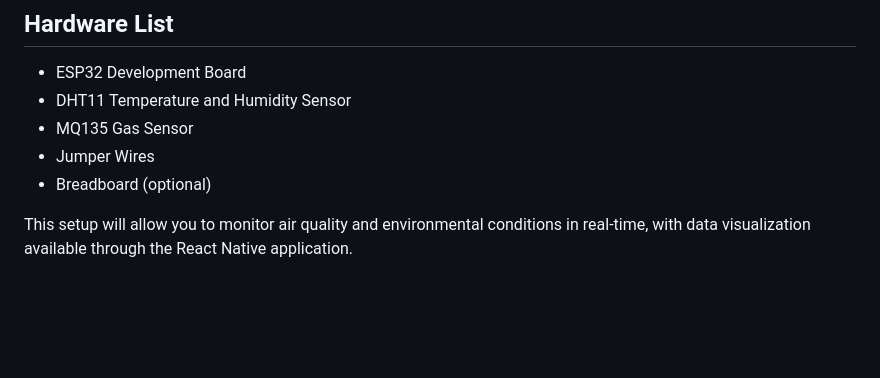
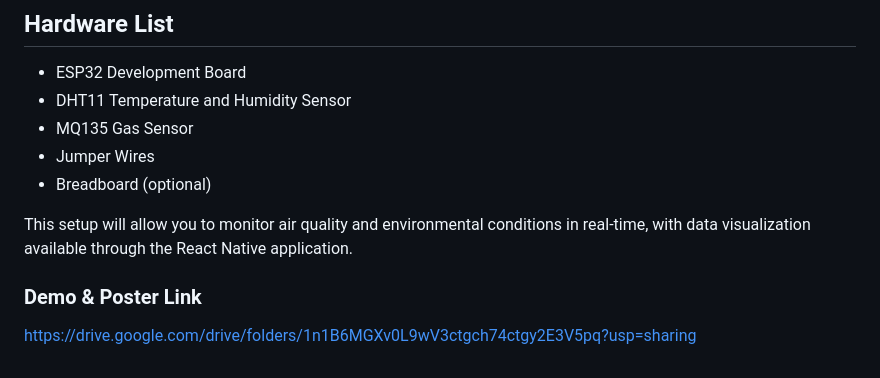
Before and after one commit to Maneki404/comp413-g11-air-quality-management, a Markdown page: README.md, the part around the change. Drawn GitHub-style; blank space fills up the shorter version.

```diff
--- a/README.md
+++ b/README.md
@@ -93,3 +93,7 @@ export { db, auth };
 - Breadboard (optional)
 
 This setup will allow you to monitor air quality and environmental conditions in real-time, with data visualization available through the React Native application.
+
+### Demo & Poster Link
+
+https://drive.google.com/drive/folders/1n1B6MGXv0L9wV3ctgch74ctgy2E3V5pq?usp=sharing
```
